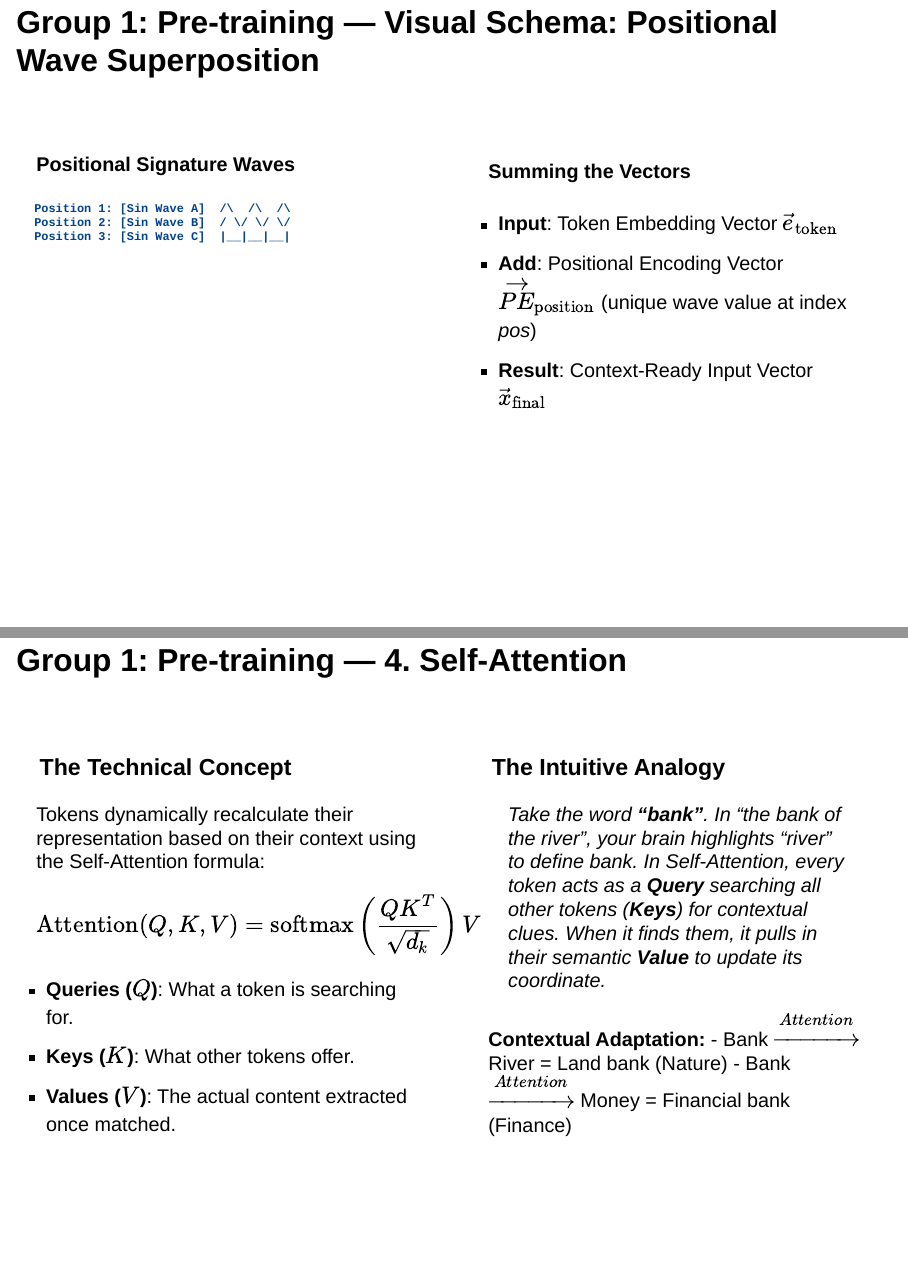
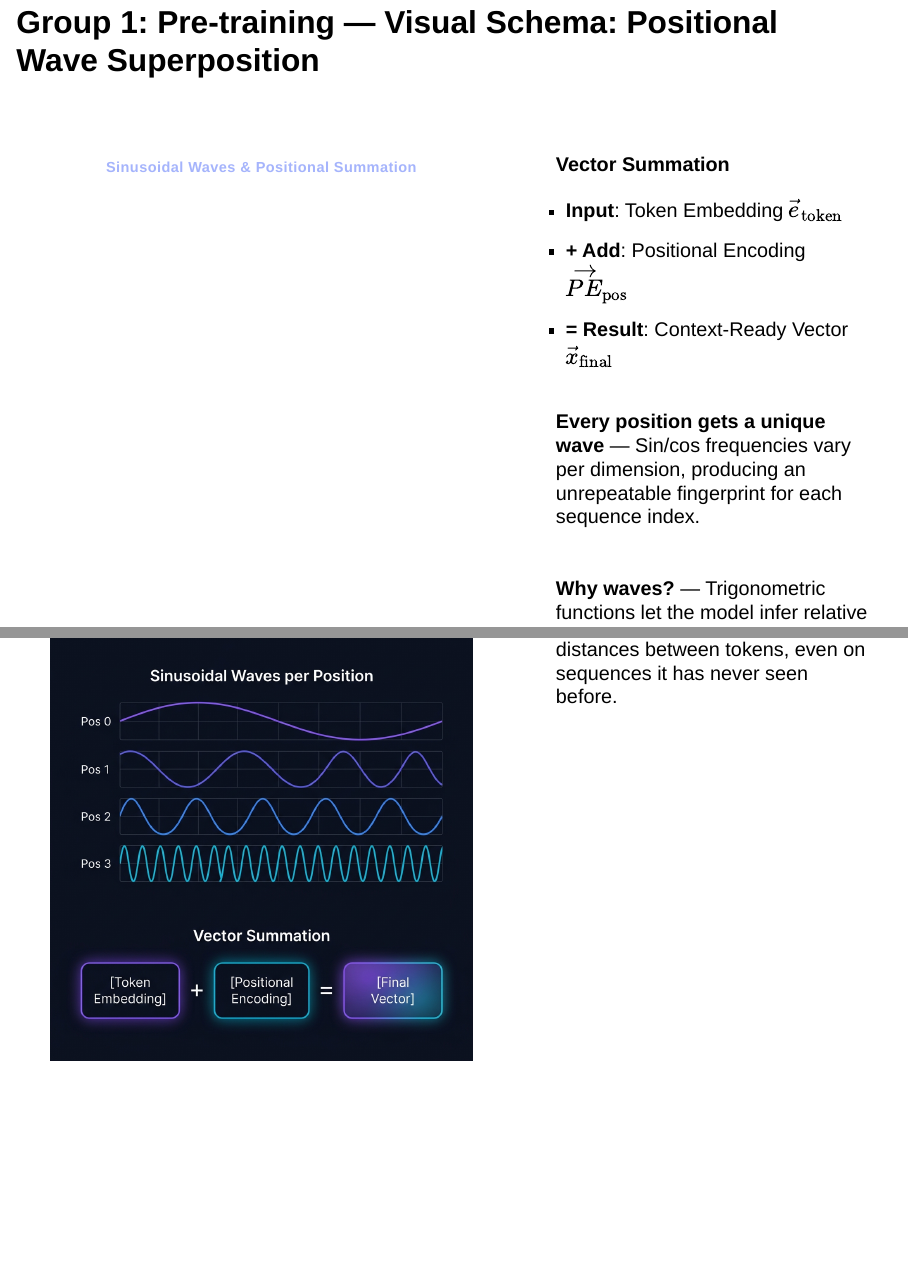
Before and after one commit to MaryleneH/intro_llm_agentic, a Quarto document (en.qmd): pages 10 and 11 of 70 before the commit and pages 10 and 11 of 71 after it, joined at a grey line. Rendered offline with R 4.5, knitr and Pandoc in place of Quarto, with nearby package versions; drawn as Slidy slides in place of the format the file asks for.

Commit message:
design: replace ASCII wave diagram with generated positional encoding images and redesign slide 8 layout

````diff
--- a/en.qmd
+++ b/en.qmd
@@ -180,27 +180,40 @@
 
 ## Group 1: Pre-training — Visual Schema: Positional Wave Superposition {auto-animate="true"}
 
-<div style="height: 2.5rem;"></div>
-
-::: {.columns}
-
-::: {.column width="50%"}
-::: {.formula-box}
-**Positional Signature Waves**
-```
-Position 1: [Sin Wave A]  /\  /\  /\
-Position 2: [Sin Wave B]  / \/ \/ \/
-Position 3: [Sin Wave C]  |__|__|__|
-```
-:::
-:::
-
-::: {.column width="50%"}
+<div style="height: 2rem;"></div>
+
+::: {.columns}
+
+::: {.column width="58%"}
+<div style="background: rgba(255,255,255,0.02); border: 1px solid rgba(255,255,255,0.08); border-radius: 14px; padding: 1rem; text-align: center;">
+<p style="font-family: 'Outfit', sans-serif; font-size: 1.1rem; font-weight: 600; color: #A5B4FC; margin-bottom: 0.8rem; letter-spacing: 0.03em;">Sinusoidal Waves & Positional Summation</p>
+
+![](assets/positional_encoding_en.png){width="100%"}
+
+</div>
+:::
+
+::: {.column width="42%"}
+<div style="height: 0.5rem;"></div>
+
 ::: card-v
-<h4>Summing the Vectors</h4>
-- **Input**: Token Embedding Vector $\vec{e}_{\text{token}}$
-- **Add**: Positional Encoding Vector $\vec{PE}_{\text{position}}$ (unique wave value at index *pos*)
-- **Result**: Context-Ready Input Vector $\vec{x}_{\text{final}}$
+**Vector Summation**
+
+- **Input**: Token Embedding $\vec{e}_{\text{token}}$
+- **+ Add**: Positional Encoding $\vec{PE}_{\text{pos}}$
+- **= Result**: Context-Ready Vector $\vec{x}_{\text{final}}$
+:::
+
+<div style="height: 0.6rem;"></div>
+
+::: highlight-band
+**Every position gets a unique wave** — Sin/cos frequencies vary per dimension, producing an unrepeatable fingerprint for each sequence index.
+:::
+
+<div style="height: 0.6rem;"></div>
+
+::: card-c
+**Why waves?** — Trigonometric functions let the model infer relative distances between tokens, even on sequences it has never seen before.
 :::
 :::
 
````
Also changed, not shown: fr.qmd (+33 -20 lines), assets/positional_encoding_en.png (added), assets/positional_encoding_fr.png (added).
